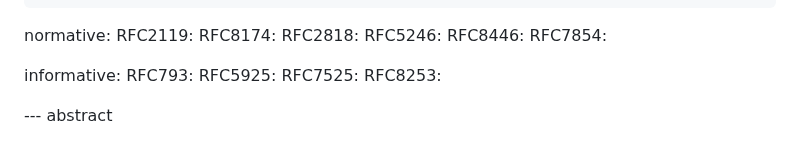
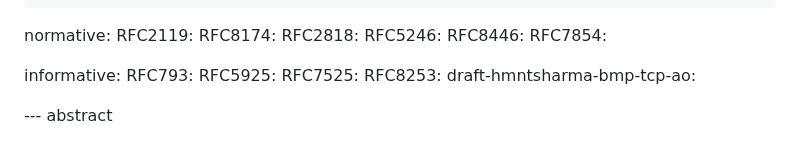
Before and after one commit to steve7171/draft-hmntsharma-bmp-over-tls, a Markdown page: draft-hmntsharma-bmp-over-tls.md, the part around the change. GitHub-like rendering.

```diff
--- a/draft-hmntsharma-bmp-over-tls.md
+++ b/draft-hmntsharma-bmp-over-tls.md
@@ -44,6 +44,7 @@ informative:
  RFC5925:
  RFC7525:
  RFC8253:
+ draft-hmntsharma-bmp-tcp-ao:
 
 
 --- abstract
```
